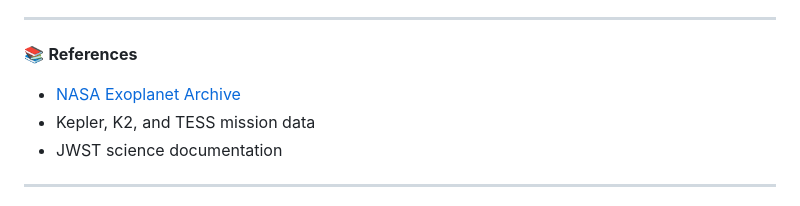
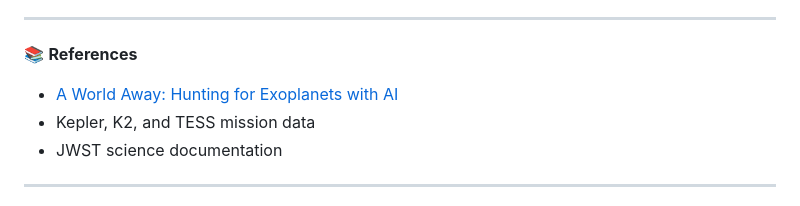
Before and after one commit to vivekpatel-1962/A-World-Away, a Markdown page: README.md, the part around the change. Rendered like a GitHub page.

```diff
--- a/README.md
+++ b/README.md
@@ -99,7 +99,7 @@ Open an issue or submit a pull request with your suggestions or improvements!
 
 📚 **References**
 
-- [NASA Exoplanet Archive](https://exoplanetarchive.ipac.caltech.edu/)
+- [A World Away: Hunting for Exoplanets with AI]([https://exoplanetarchive.ipac.caltech.edu/](https://www.spaceappschallenge.org/2025/challenges/a-world-away-hunting-for-exoplanets-with-ai/?tab=details))
 - Kepler, K2, and TESS mission data
 - JWST science documentation
 
```
